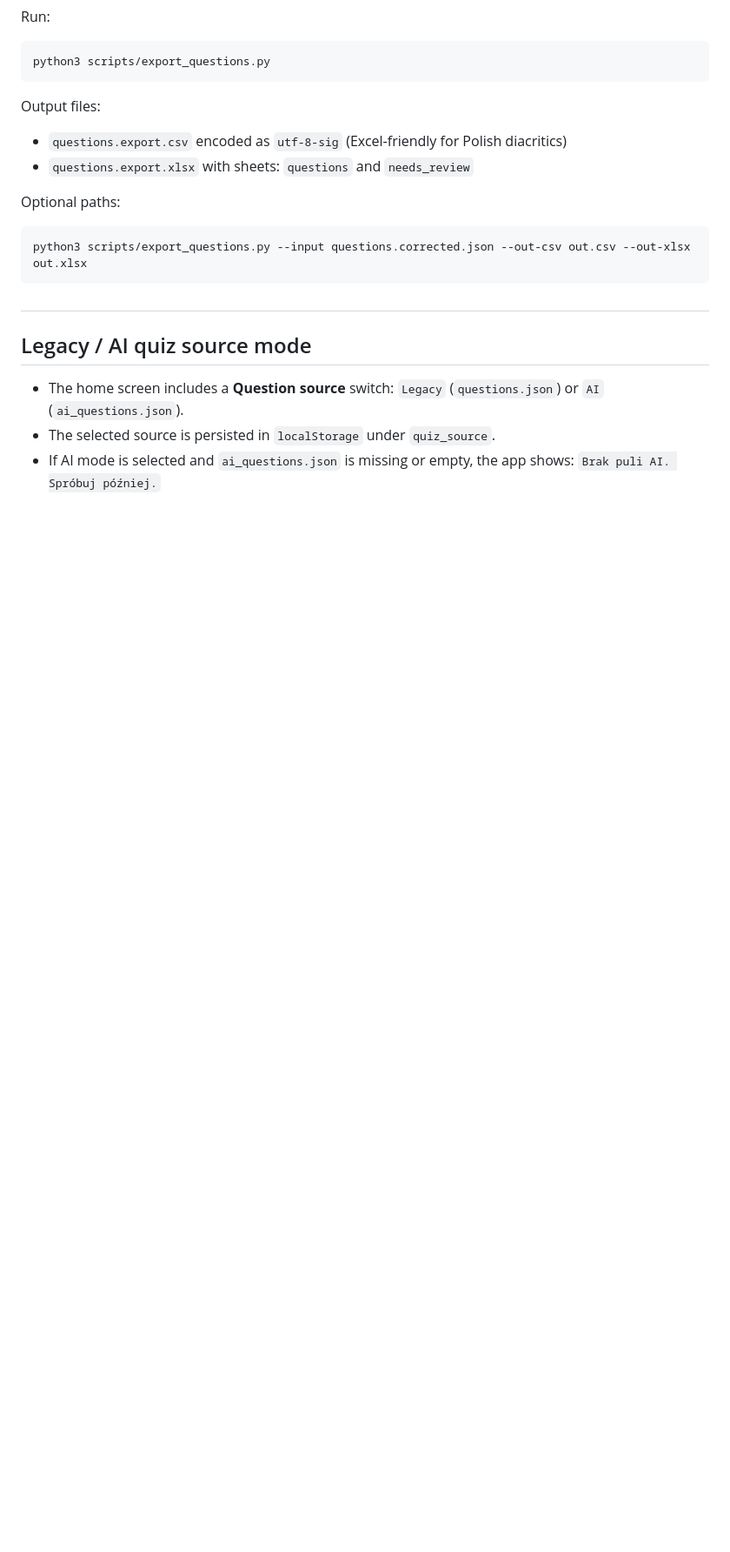
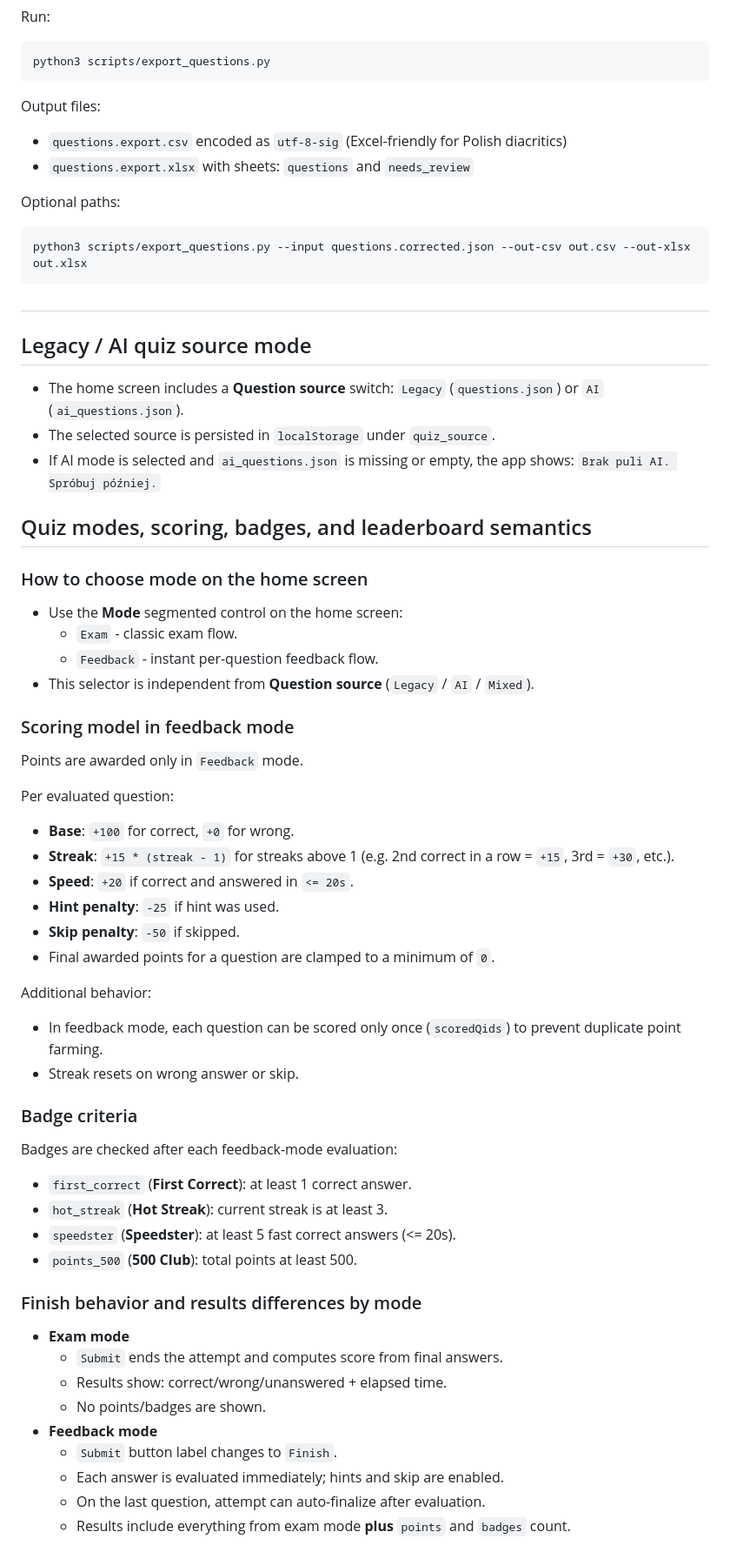
Before and after one commit to kordybordy/IAPP-E-quiz, a Markdown page: README.md, the part around one of its changes. Shown at 87% size. Rendered like a GitHub page; blank space fills up the shorter version.

Commit message:
docs: add quiz mode, scoring, badges, and leaderboard notes

```diff
--- a/README.md
+++ b/README.md
@@ -147,3 +147,44 @@ python3 scripts/export_questions.py --input questions.corrected.json --out-csv o
 - The selected source is persisted in `localStorage` under `quiz_source`.
 - If AI mode is selected and `ai_questions.json` is missing or empty, the app shows: `Brak puli AI. Spróbuj później.`
 
+## Quiz modes, scoring, badges, and leaderboard semantics
+
+### How to choose mode on the home screen
+- Use the **Mode** segmented control on the home screen:
+  - `Exam` - classic exam flow.
+  - `Feedback` - instant per-question feedback flow.
+- This selector is independent from **Question source** (`Legacy` / `AI` / `Mixed`).
+
+### Scoring model in feedback mode
+Points are awarded only in `Feedback` mode.
+
+Per evaluated question:
+- **Base**: `+100` for correct, `+0` for wrong.
+- **Streak**: `+15 * (streak - 1)` for streaks above 1 (e.g. 2nd correct in a row = `+15`, 3rd = `+30`, etc.).
+- **Speed**: `+20` if correct and answered in `<= 20s`.
+- **Hint penalty**: `-25` if hint was used.
+- **Skip penalty**: `-50` if skipped.
+- Final awarded points for a question are clamped to a minimum of `0`.
+
+Additional behavior:
+- In feedback mode, each question can be scored only once (`scoredQids`) to prevent duplicate point farming.
+- Streak resets on wrong answer or skip.
+
+### Badge criteria
+Badges are checked after each feedback-mode evaluation:
+- `first_correct` (**First Correct**): at least 1 correct answer.
+- `hot_streak` (**Hot Streak**): current streak is at least 3.
+- `speedster` (**Speedster**): at least 5 fast correct answers (<= 20s).
+- `points_500` (**500 Club**): total points at least 500.
+
+### Finish behavior and results differences by mode
+- **Exam mode**
+  - `Submit` ends the attempt and computes score from final answers.
+  - Results show: correct/wrong/unanswered + elapsed time.
+  - No points/badges are shown.
+- **Feedback mode**
+  - `Submit` button label changes to `Finish`.
+  - Each answer is evaluated immediately; hints and skip are enabled.
+  - On the last question, attempt can auto-finalize after evaluation.
+  - Results include everything from exam mode **plus** `points` and `badges` count.
+
```
Also changed, not shown: other parts of README.md (+30 -0 lines).
